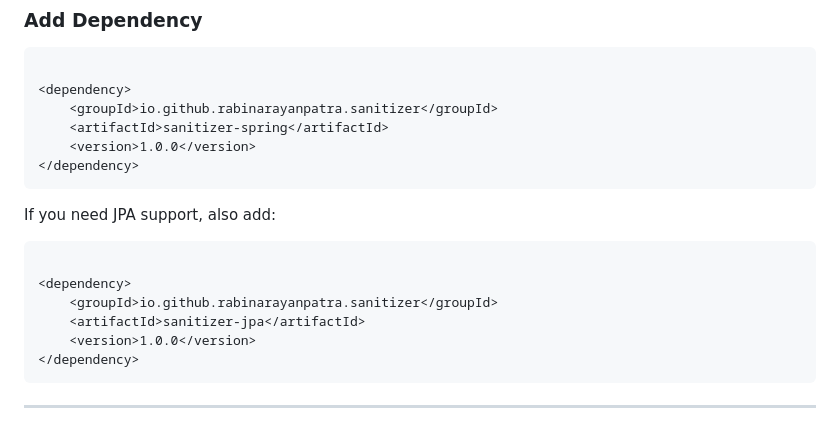
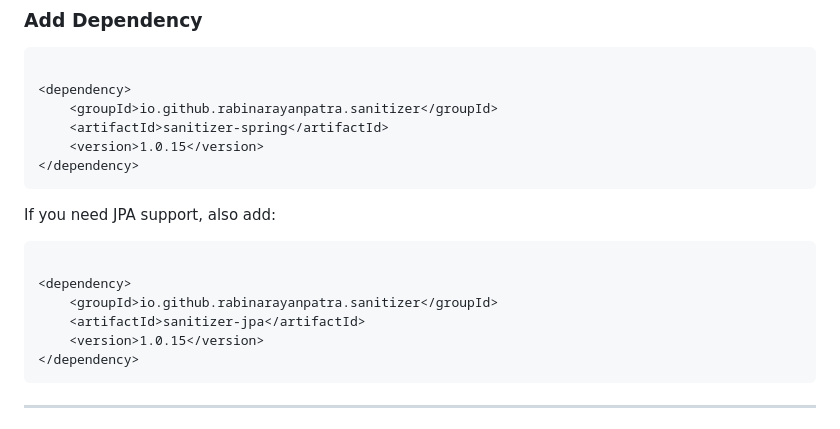
Before and after one commit to rabinarayanpatra/sanitizer-lib, a Markdown page: README.md, the part around the change. Drawn GitHub-style.

````diff
--- a/README.md
+++ b/README.md
@@ -53,7 +53,7 @@ consistency by automatically cleaning up fields on DTOs and entities before stor
 <dependency>
     <groupId>io.github.rabinarayanpatra.sanitizer</groupId>
     <artifactId>sanitizer-spring</artifactId>
-    <version>1.0.0</version>
+    <version>1.0.15</version>
 </dependency>
 ```
 
@@ -64,7 +64,7 @@ If you need JPA support, also add:
 <dependency>
     <groupId>io.github.rabinarayanpatra.sanitizer</groupId>
     <artifactId>sanitizer-jpa</artifactId>
-    <version>1.0.0</version>
+    <version>1.0.15</version>
 </dependency>
 ```
 
````
